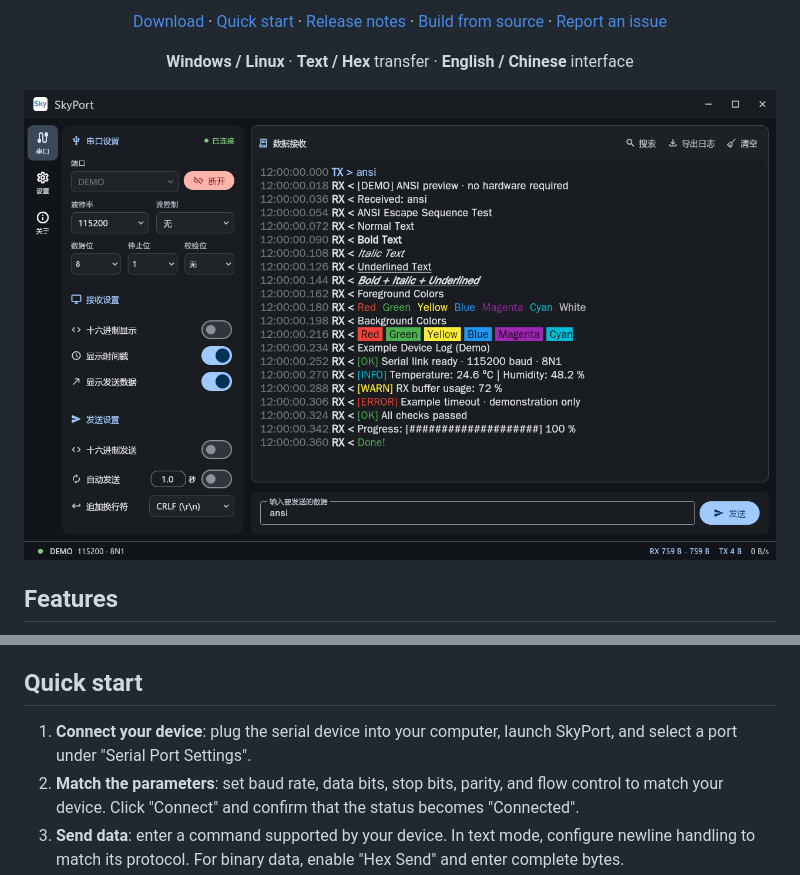
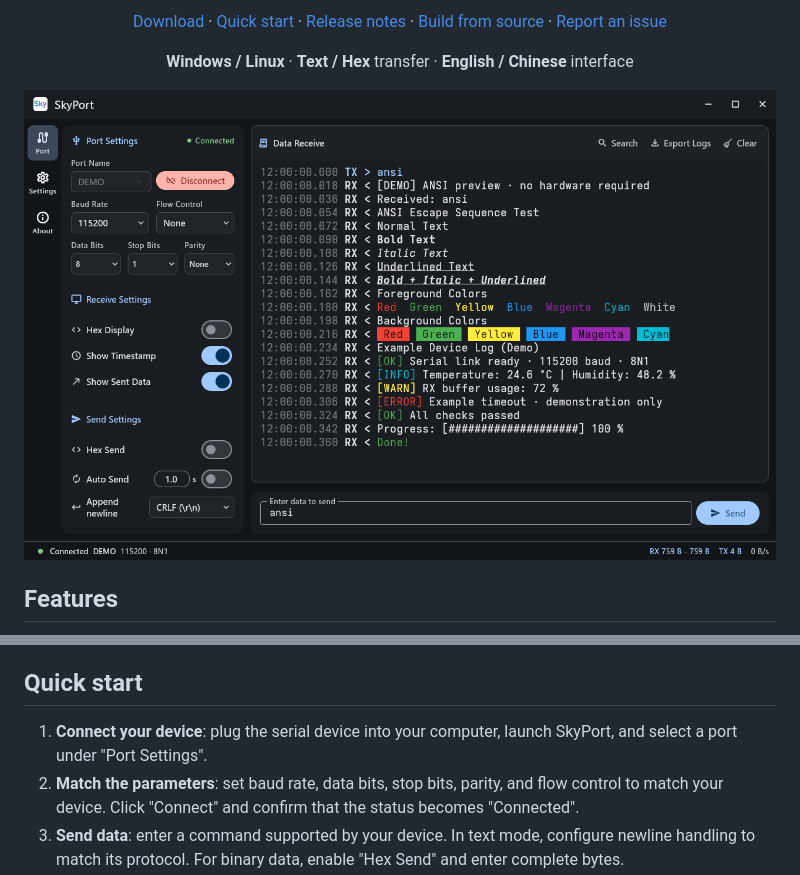
Before and after one commit to StarSphere-1024/SkyPort, a Markdown page: README.md, 2 parts joined by grey strips. Rendered like a GitHub page; pictures changed too: static/images/main_interface_en.png (added).

```diff
--- a/README.md
+++ b/README.md
@@ -19,7 +19,7 @@ Connect devices, send and receive text or Hex data, inspect ANSI-colored logs, a
 </div>
 
 <p align="center">
-  <img src="static/images/main_interface.png" alt="SkyPort dark theme with a Chinese interface and deterministic demo data: serial settings, text transmission, and ANSI-colored logs" width="100%">
+  <img src="static/images/main_interface_en.png" alt="SkyPort dark theme with an English interface and deterministic demo data: serial settings, text transmission, and ANSI-colored logs" width="100%">
 </p>
 
 ## Features
@@ -46,7 +46,7 @@ Both platforms provide `amd64` (x64 / x86_64) and `arm64` (ARM64 / aarch64) pack
 
 ## Quick start
 
-1. **Connect your device**: plug the serial device into your computer, launch SkyPort, and select a port under "Serial Port Settings".
+1. **Connect your device**: plug the serial device into your computer, launch SkyPort, and select a port under "Port Settings".
 2. **Match the parameters**: set baud rate, data bits, stop bits, parity, and flow control to match your device. Click "Connect" and confirm that the status becomes "Connected".
 3. **Send data**: enter a command supported by your device. In text mode, configure newline handling to match its protocol. For binary data, enable "Hex Send" and enter complete bytes.
 4. **Inspect the response**: view sent and received records in the log area. Enable Hex display, timestamps, or ANSI rendering as needed. Whether the device echoes or responds depends on its protocol.
```
Also changed, not shown: PRODUCT.md (+1 -1 lines), README_zh_CN.md (+1 -1 lines), static/images/main_interface_zh.png (renamed from static/images/main_interface.png), 4 other files.
